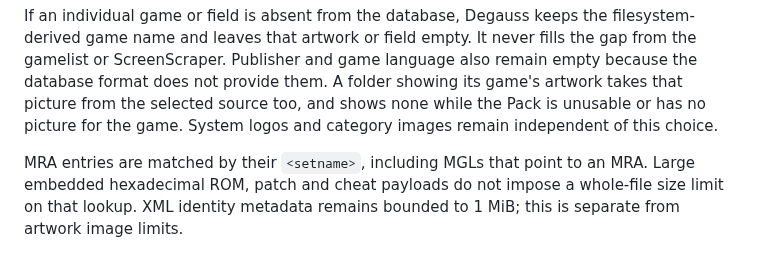
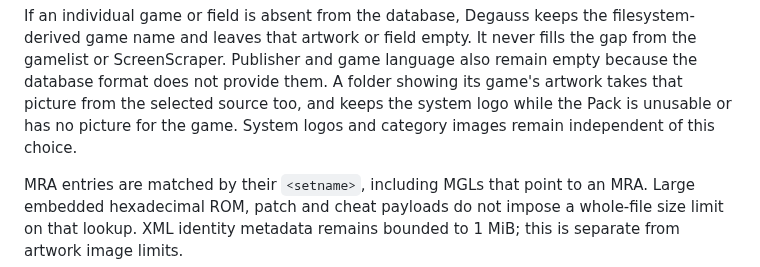
Before and after one commit to giancarloerra/Degauss, a Markdown page: README.md, the part around the change. GitHub-like rendering.

Commit message:
Say a folder keeps the logo when the Pack has no picture

```diff
--- a/README.md
+++ b/README.md
@@ -881,8 +881,8 @@ filesystem-derived game name and leaves that artwork or field empty. It never
 fills the gap from the gamelist or ScreenScraper. Publisher and game language
 also remain empty because the database format does not provide them. A folder
 showing its game's artwork takes that picture from the selected source too, and
-shows none while the Pack is unusable or has no picture for the game. System
-logos and category images remain independent of this choice.
+keeps the system logo while the Pack is unusable or has no picture for the
+game. System logos and category images remain independent of this choice.
 
 MRA entries are matched by their `<setname>`, including MGLs that point to an
 MRA. Large embedded hexadecimal ROM, patch and cheat payloads do not impose a
```
